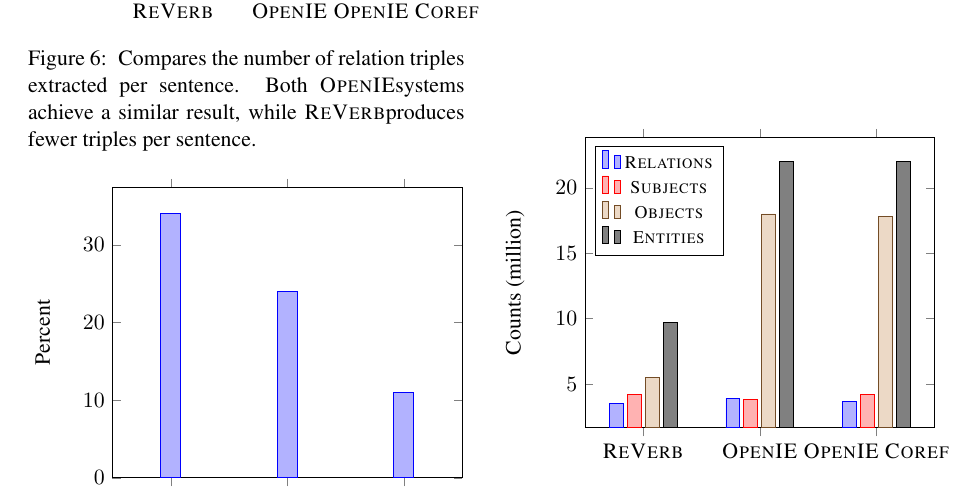
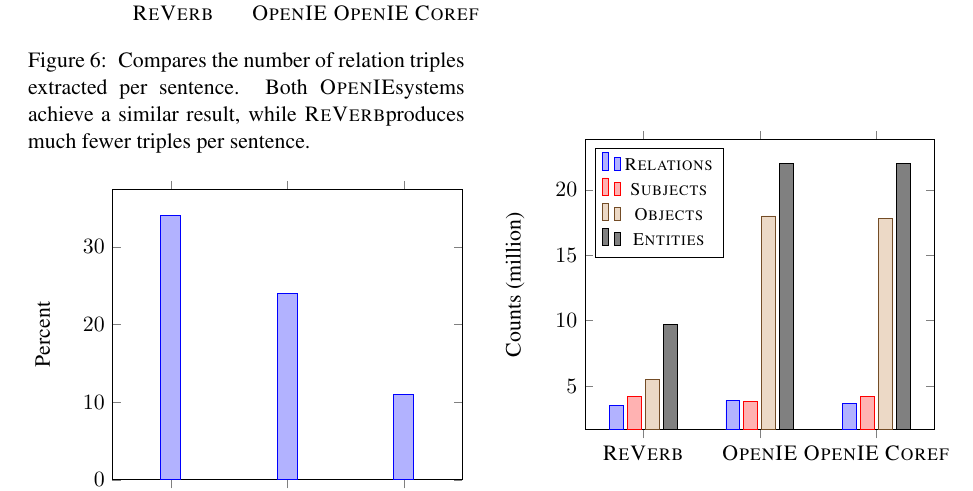
Before and after one commit to reggylong/entailments_paper, a LaTeX thesis (main.tex, which reads figures/extrapolated.tex): part of page 4 of 4, cut so that both start at the same text. Compiled offline with pdfLaTeX.

Commit message:
added some wording

```diff
--- a/figures/extrapolated.tex
+++ b/figures/extrapolated.tex
@@ -21,6 +21,6 @@
     \label{fig:extrapolated}
     Compares the number of relation triples extracted per
     sentence. Both \openie systems achieve a similar result,
-    while \reverb produces fewer triples per sentence.
+    while \reverb produces much fewer triples per sentence.
   }
 \end{figure}
```
